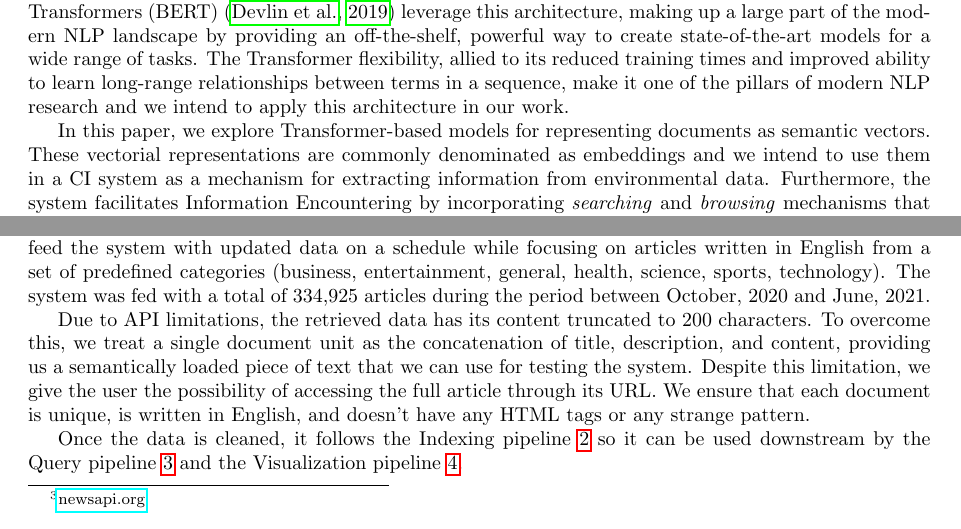
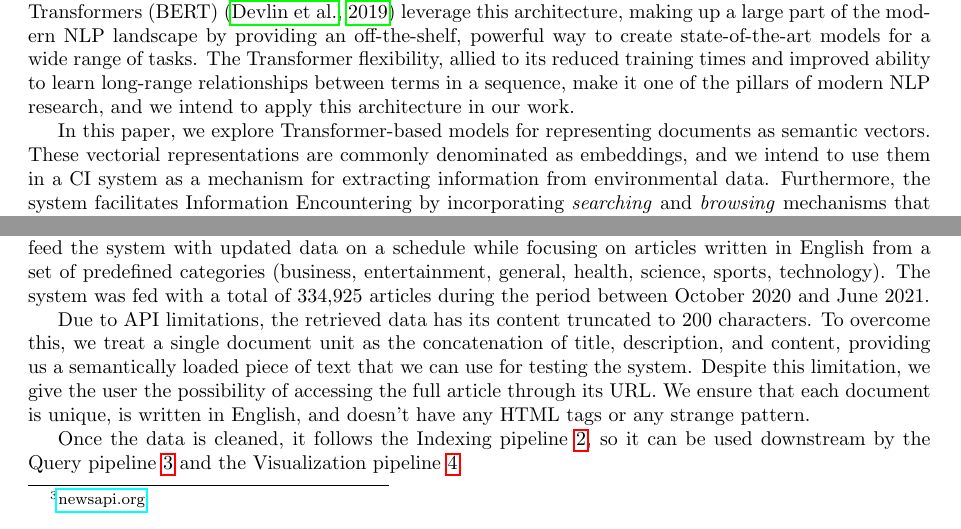
Before and after one commit to NOVA-IMS-Innovation-and-Analytics-Lab/mapintel_research, a LaTeX paper (docs/main.tex): two parts of pages 2 and 10 of 16, joined at a grey line, cut so that both start at the same text. Compiled offline with pdfLaTeX.

Commit message:
Fix typos in main.tex

```diff
--- a/docs/main.tex
+++ b/docs/main.tex
@@ -54,9 +54,9 @@ Although the previously mentioned systems have successfully been used for dealin
 
 % Talk about the recent advent of the transformers as a justification for this system and as a distinguishing factor
-With the recent emergence of the Transformer architecture \citep{vaswani2017}, significant improvements were made in several NLP subdomains, having reached state-of-the-art results in a wide range of tasks. This new architecture is based solely on the attention mechanism, providing parallelization capabilities and thus avoiding the sequential nature of existing Recurrence models \citep{hochreiter1997, cho2014}. The attention mechanism allows incorporating information from the input sequence words into the one it is currently being processed, thus providing "context" to the word from the rest of the sequence. Language models like Bidirectional Encoder Representations from Transformers (BERT) \citep{devlin2019} leverage this architecture, making up a large part of the modern NLP landscape by providing an off-the-shelf, powerful way to create state-of-the-art models for a wide range of tasks. The Transformer flexibility, allied to its reduced training times and improved ability to learn long-range relationships between terms in a sequence, make it one of the pillars of modern NLP research and we intend to apply this architecture in our work.
+With the recent emergence of the Transformer architecture \citep{vaswani2017}, significant improvements were made in several NLP subdomains, having reached state-of-the-art results in a wide range of tasks. This new architecture is based solely on the attention mechanism, providing parallelization capabilities and thus avoiding the sequential nature of existing Recurrence models \citep{hochreiter1997, cho2014}. The attention mechanism allows incorporating information from the input sequence words into the one it is currently being processed, thus providing "context" to the word from the rest of the sequence. Language models like Bidirectional Encoder Representations from Transformers (BERT) \citep{devlin2019} leverage this architecture, making up a large part of the modern NLP landscape by providing an off-the-shelf, powerful way to create state-of-the-art models for a wide range of tasks. The Transformer flexibility, allied to its reduced training times and improved ability to learn long-range relationships between terms in a sequence, make it one of the pillars of modern NLP research, and we intend to apply this architecture in our work.
 
 % Specify your objective(s): what you intend to find out or express in your paper
-In this paper, we explore Transformer-based models for representing documents as semantic vectors. These vectorial representations are commonly denominated as embeddings and we intend to use them in a CI system as a mechanism for extracting information from environmental data. Furthermore, the system facilitates Information Encountering by incorporating \emph{searching} and \emph{browsing} mechanisms that leverage the document embeddings. We name the proposed system as MapIntel from (Competitive) Intelligence Map.
+In this paper, we explore Transformer-based models for representing documents as semantic vectors. These vectorial representations are commonly denominated as embeddings, and we intend to use them in a CI system as a mechanism for extracting information from environmental data. Furthermore, the system facilitates Information Encountering by incorporating \emph{searching} and \emph{browsing} mechanisms that leverage the document embeddings. We name the proposed system as MapIntel from (Competitive) Intelligence Map.
 
 \section{Related Work}
 % Introduction: The introduction should clearly establish the focus and purpose of the literature review.
@@ -257,11 +257,11 @@ To evaluate the MapIntel system with real data, we gathered news articles from m
   \label{ci_sources}
 \end{table}
 
-The API employed retrieves news articles and their metadata, including attributes such as source, author, title, description, content, category, URL, and publication date and time. We used this API to feed the system with updated data on a schedule while focusing on articles written in English from a set of predefined categories (business, entertainment, general, health, science, sports, technology). The system was fed with a total of 334,925 articles during the period between October, 2020 and June, 2021.
+The API employed retrieves news articles and their metadata, including attributes such as source, author, title, description, content, category, URL, and publication date and time. We used this API to feed the system with updated data on a schedule while focusing on articles written in English from a set of predefined categories (business, entertainment, general, health, science, sports, technology). The system was fed with a total of 334,925 articles during the period between October 2020 and June 2021.
 
 Due to API limitations, the retrieved data has its content truncated to 200 characters. To overcome this, we treat a single document unit as the concatenation of title, description, and content, providing us a semantically loaded piece of text that we can use for testing the system. Despite this limitation, we give the user the possibility of accessing the full article through its URL. We ensure that each document is unique, is written in English, and doesn't have any HTML tags or any strange pattern.
 
-Once the data is cleaned, it follows the Indexing pipeline \ref{indexing_pipeline} so it can be used downstream by the Query pipeline \ref{query_pipeline} and the Visualization pipeline \ref{vis_pipeline}.
+Once the data is cleaned, it follows the Indexing pipeline \ref{indexing_pipeline}, so it can be used downstream by the Query pipeline \ref{query_pipeline} and the Visualization pipeline \ref{vis_pipeline}.
 
 \begin{figure}[H]
   \centering
```
Also changed, not shown: docs/main.pdf, docs/main.tex (8 more changed lines).
